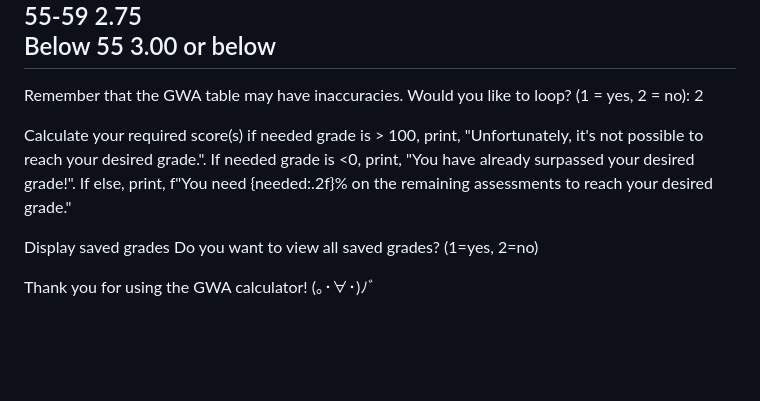
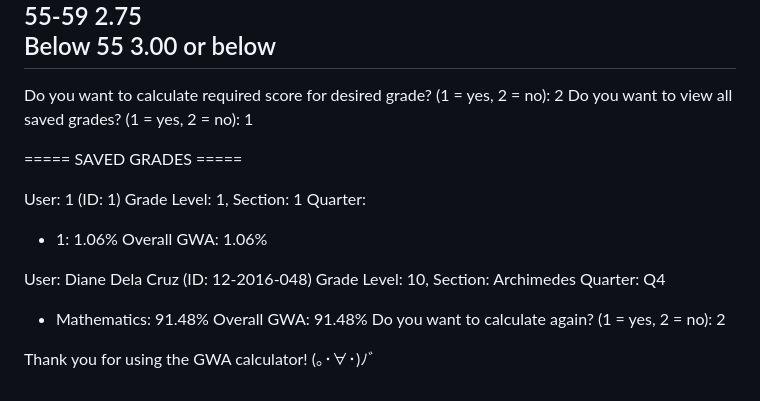
Before and after one commit to sgaguilar2030-oss/CS2, a Markdown page: README.md, the part around one of its changes. Drawn GitHub-style; blank space fills up the shorter version.

```diff
--- a/README.md
+++ b/README.md
@@ -72,13 +90,22 @@ Percentage      GWA
 55-59           2.75
 Below 55        3.00 or below
 ------------------------------
-Remember that the GWA table may have inaccuracies.
-Would you like to loop? (1 = yes, 2 = no): 2
+Do you want to calculate required score for desired grade? (1 = yes, 2 = no): 2
+Do you want to view all saved grades? (1 = yes, 2 = no): 1
 
-Calculate your required score(s)
-if needed grade is > 100, print, "Unfortunately, it's not possible to reach your desired grade.". If needed grade is <0, print, "You have already surpassed your desired grade!". If else, print, f"You need {needed:.2f}% on the remaining assessments to reach your desired grade."
+===== SAVED GRADES =====
 
-Display saved grades
-Do you want to view all saved grades? (1=yes, 2=no)
+User: 1 (ID: 1)
+Grade Level: 1, Section: 1
+ Quarter:
+  - 1: 1.06%
+ Overall GWA: 1.06%
+
+User: Diane Dela Cruz (ID: 12-2016-048)
+Grade Level: 10, Section: Archimedes
+ Quarter: Q4
+  - Mathematics: 91.48%
+ Overall GWA: 91.48%
+Do you want to calculate again? (1 = yes, 2 = no): 2
 
 Thank you for using the GWA calculator! (｡･∀･)ﾉﾞ
```
Also changed, not shown: other parts of README.md (+51 -33 lines).
